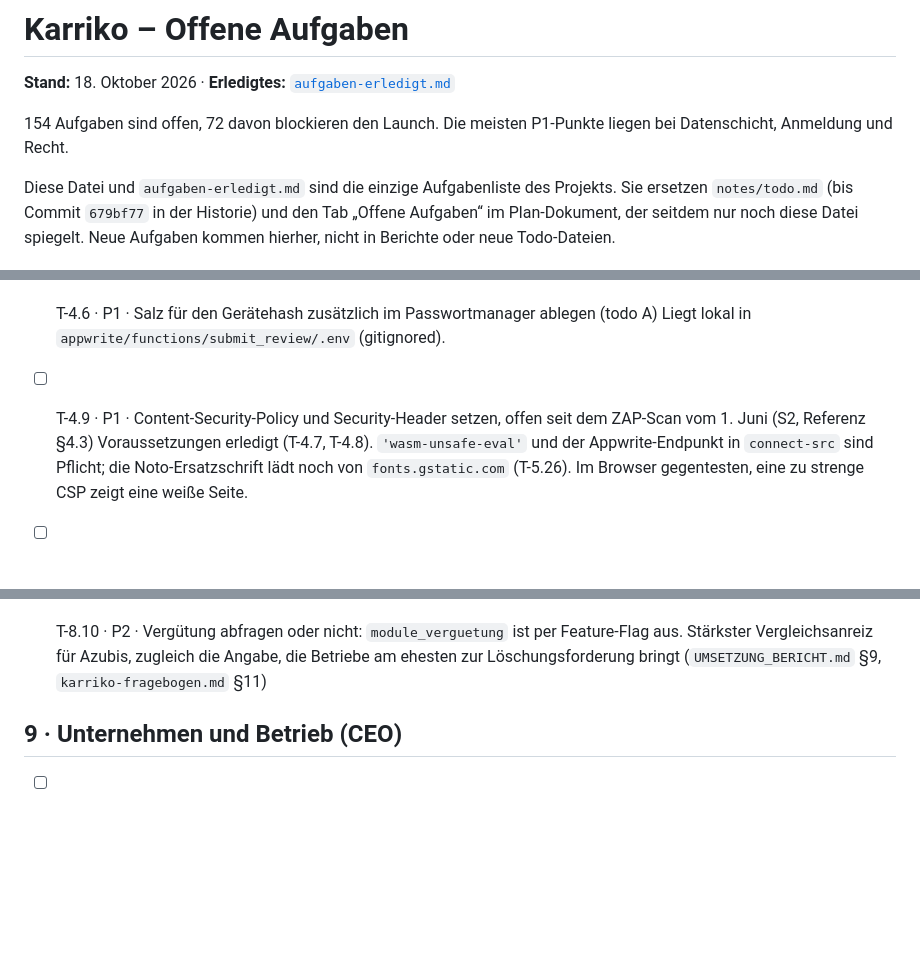
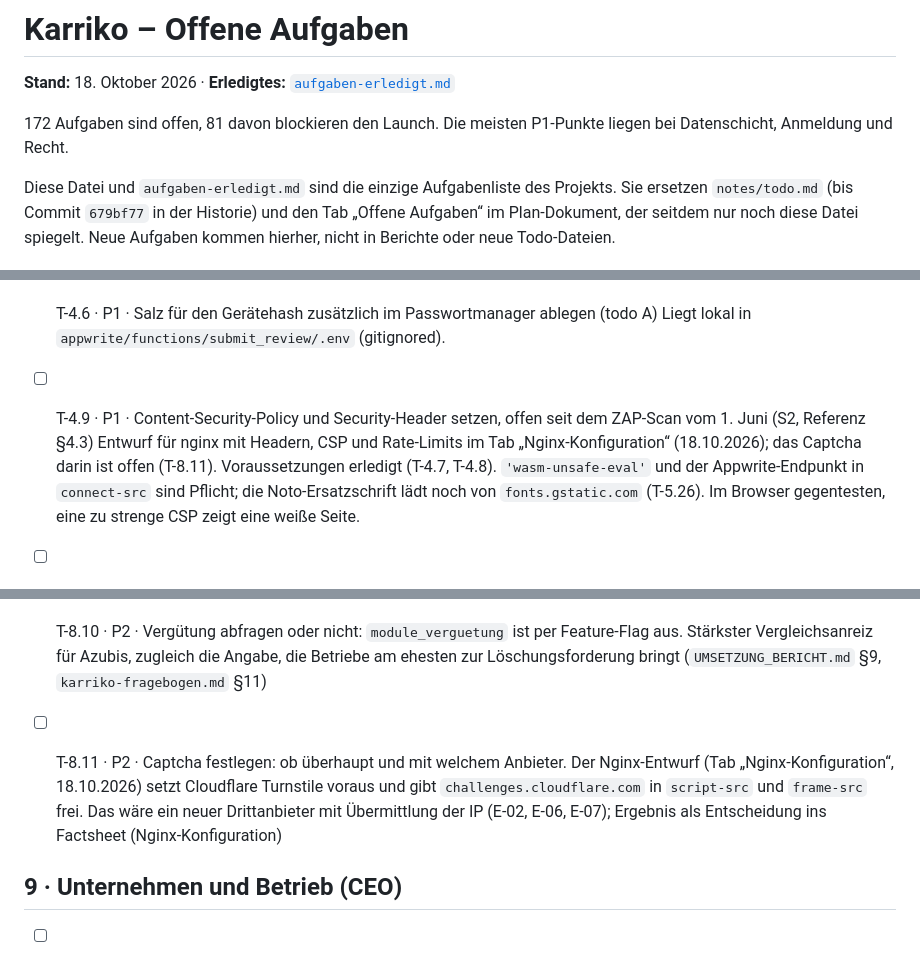
Before and after one commit to dresogo/Karriko, a Markdown page: notes/aufgaben-offen.md, 3 parts joined by grey strips. GitHub-like rendering; blank space fills up the shorter version.

```diff
--- a/notes/aufgaben-offen.md
+++ b/notes/aufgaben-offen.md
@@ -2,7 +2,7 @@
 
 **Stand:** 18. Oktober 2026 · **Erledigtes:** [`aufgaben-erledigt.md`](aufgaben-erledigt.md)
 
-154 Aufgaben sind offen, 72 davon blockieren den Launch. Die meisten P1-Punkte liegen bei Datenschicht, Anmeldung und Recht.
+172 Aufgaben sind offen, 81 davon blockieren den Launch. Die meisten P1-Punkte liegen bei Datenschicht, Anmeldung und Recht.
 
 Diese Datei und `aufgaben-erledigt.md` sind die einzige Aufgabenliste des Projekts. Sie ersetzen `notes/todo.md` (bis Commit `679bf77` in der Historie) und den Tab „Offene Aufgaben“ im Plan-Dokument, der seitdem nur noch diese Datei spiegelt. Neue Aufgaben kommen hierher, nicht in Berichte oder neue Todo-Dateien.
 
@@ -115,6 +115,7 @@ Diese Datei und `aufgaben-erledigt.md` sind die einzige Aufgabenliste des Projek
 - [ ] T-4.6 · P1 · Salz für den Gerätehash zusätzlich im Passwortmanager ablegen (todo A)
   Liegt lokal in `appwrite/functions/submit_review/.env` (gitignored).
 - [ ] T-4.9 · P1 · Content-Security-Policy und Security-Header setzen, offen seit dem ZAP-Scan vom 1. Juni (S2, Referenz §4.3)
+  Entwurf für nginx mit Headern, CSP und Rate-Limits im Tab „Nginx-Konfiguration“ (18.10.2026); das Captcha darin ist offen (T-8.11).
   Voraussetzungen erledigt (T-4.7, T-4.8). `'wasm-unsafe-eval'` und der Appwrite-Endpunkt in `connect-src` sind Pflicht; die Noto-Ersatzschrift lädt noch von `fonts.gstatic.com` (T-5.26). Im Browser gegentesten, eine zu strenge CSP zeigt eine weiße Seite.
 - [ ] T-4.14 · P2 · Protokollierung kritischer Aktionen ohne personenbezogene Daten in Logs (Plan, Referenz §4.1)
 - [ ] T-4.15 · P2 · Verfügbarkeitsüberwachung für das Ziel 99,9 % (Referenz §5, neu)
@@ -216,6 +217,7 @@ Die Punkte mit „neu“ sind Hinweise, keine Rechtsberatung. Sie gehören auf d
 
 - [ ] T-8.9 · P2 · Anmeldeschranke festlegen: welche zwei Kategorien und wie viele Bewertungen ohne Konto sichtbar sind, was Betriebskonten bei anderen Betrieben sehen; danach als Entscheidung ins Factsheet (Konzept: Tab Anmeldeschranke)
 - [ ] T-8.10 · P2 · Vergütung abfragen oder nicht: `module_verguetung` ist per Feature-Flag aus. Stärkster Vergleichsanreiz für Azubis, zugleich die Angabe, die Betriebe am ehesten zur Löschungsforderung bringt (`UMSETZUNG_BERICHT.md` §9, `karriko-fragebogen.md` §11)
+- [ ] T-8.11 · P2 · Captcha festlegen: ob überhaupt und mit welchem Anbieter. Der Nginx-Entwurf (Tab „Nginx-Konfiguration“, 18.10.2026) setzt Cloudflare Turnstile voraus und gibt `challenges.cloudflare.com` in `script-src` und `frame-src` frei. Das wäre ein neuer Drittanbieter mit Übermittlung der IP (E-02, E-06, E-07); Ergebnis als Entscheidung ins Factsheet (Nginx-Konfiguration)
 
 ## 9 · Unternehmen und Betrieb (CEO)
 
```
Also changed, not shown: other parts of notes/aufgaben-offen.md (+27 -0 lines), FACTSHEET.md (+1 -1 lines).
